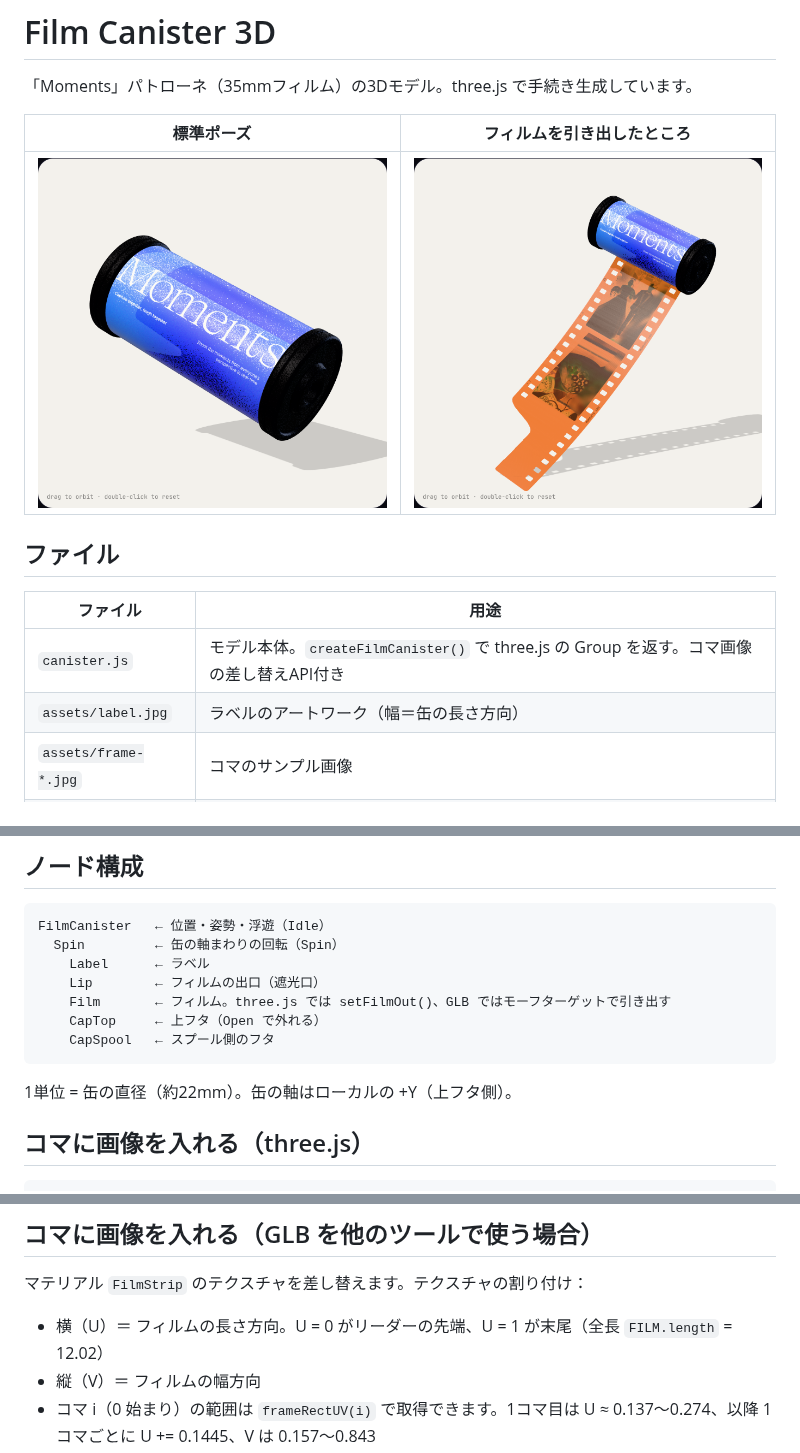
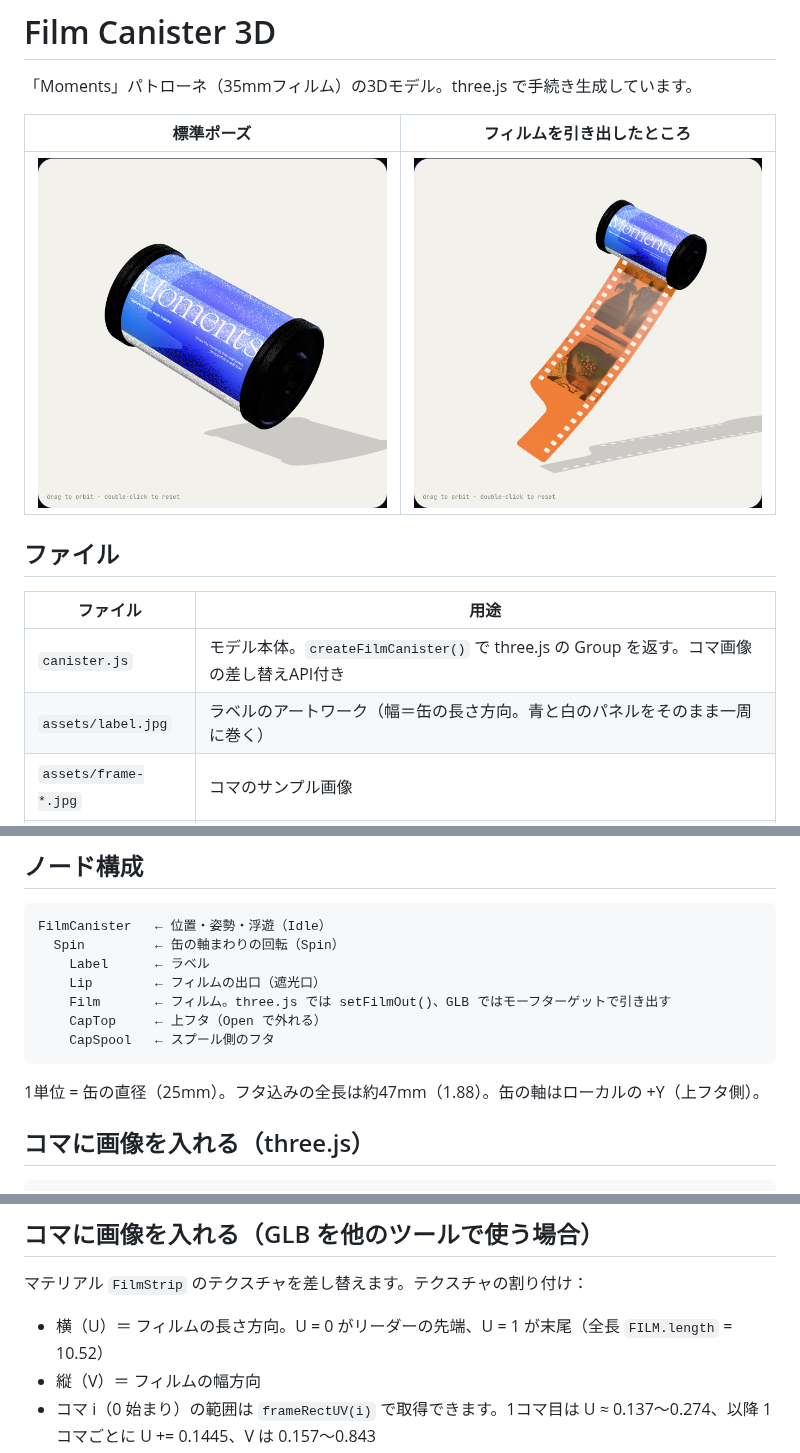
Before and after one commit to miu-del/dev, a Markdown page: film-canister-3d/README.md, 3 parts joined by grey strips. Drawn GitHub-style; pictures changed too: film-canister-3d/preview-pull.png, film-canister-3d/preview.png.

````diff
--- a/film-canister-3d/README.md
+++ b/film-canister-3d/README.md
@@ -11,7 +11,7 @@
 | ファイル | 用途 |
 | --- | --- |
 | `canister.js` | モデル本体。`createFilmCanister()` で three.js の Group を返す。コマ画像の差し替えAPI付き |
-| `assets/label.jpg` | ラベルのアートワーク（幅＝缶の長さ方向） |
+| `assets/label.jpg` | ラベルのアートワーク（幅＝缶の長さ方向。青と白のパネルをそのまま一周に巻く） |
 | `assets/frame-*.jpg` | コマのサンプル画像 |
 | `film-canister.glb` | Web / Spline / Blender など。Idle・Spin・Open・Pull のクリップ入り。フィルムは缶の中にしまった状態 |
 | `film-canister.usdz` | iOS（RealityKit / Quick Look）。アニメーションなし。リーダーが少し出た状態 |
@@ -30,7 +30,7 @@ FilmCanister   ← 位置・姿勢・浮遊（Idle）
     CapSpool   ← スプール側のフタ
 ```
 
-1単位 = 缶の直径（約22mm）。缶の軸はローカルの +Y（上フタ側）。
+1単位 = 缶の直径（25mm）。フタ込みの全長は約47mm（1.88）。缶の軸はローカルの +Y（上フタ側）。
 
 ## コマに画像を入れる（three.js）
 
@@ -57,7 +57,7 @@ await canister.userData.setFrames([img1, img2]);  // あとから差し替え
 
 マテリアル `FilmStrip` のテクスチャを差し替えます。テクスチャの割り付け：
 
-- 横（U）＝ フィルムの長さ方向。U = 0 がリーダーの先端、U = 1 が末尾（全長 `FILM.length` = 12.02）
+- 横（U）＝ フィルムの長さ方向。U = 0 がリーダーの先端、U = 1 が末尾（全長 `FILM.length` = 10.52）
 - 縦（V）＝ フィルムの幅方向
 - コマ i（0 始まり）の範囲は `frameRectUV(i)` で取得できます。1コマ目は U ≈ 0.137〜0.274、以降 1コマごとに U += 0.1445、V は 0.157〜0.843
 - パーフォレーションとリーダーの切り欠きはアルファで抜いています（alphaTest 0.5）。差し替え画像もアルファ付きPNGにするか、`drawFilmStrip()` で作ったキャンバスを使うのが簡単です
````
Also changed, not shown: film-canister-3d/assets/label.jpg, 3 other files.
